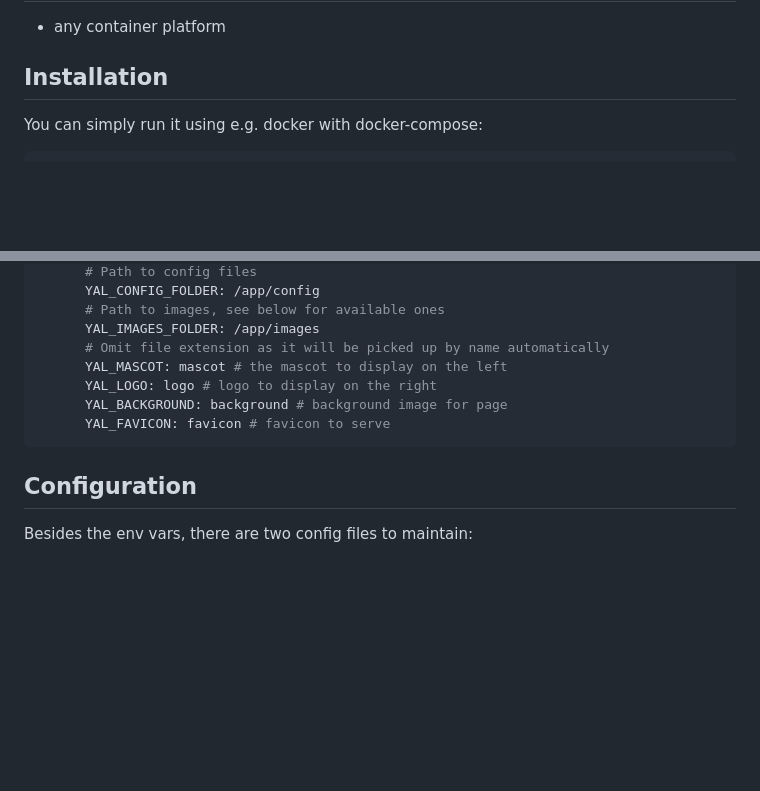
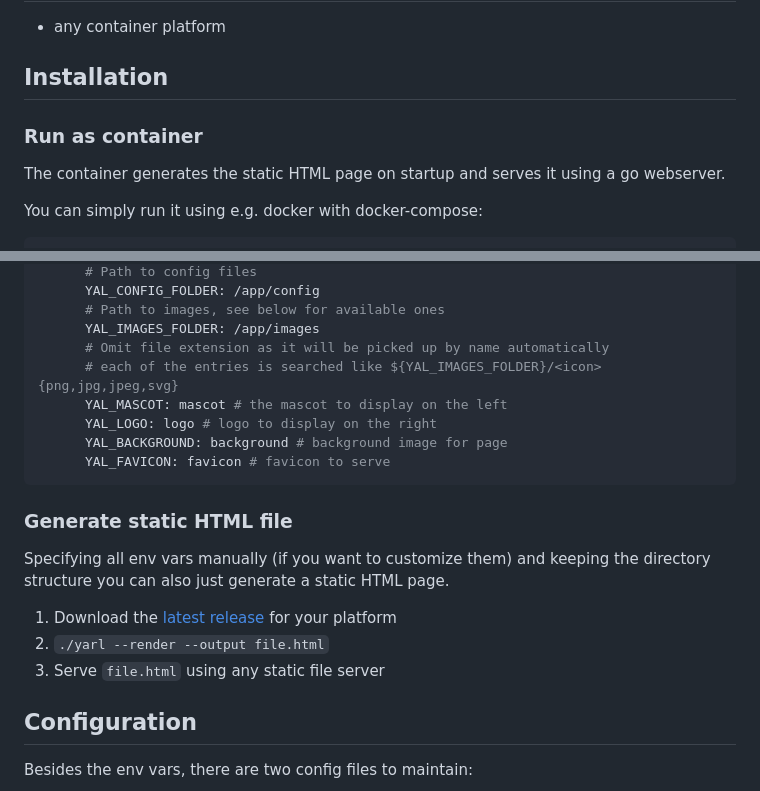
Before and after one commit to timo-reymann/yal, a Markdown page: README.md, 2 parts joined by grey strips. GitHub-like rendering; blank space fills up the shorter version.

Commit message:
docs: Add instructions for just generating static HTML

````diff
--- a/README.md
+++ b/README.md
@@ -38,6 +38,10 @@ yal - Yet Another Landingpage
 
 ## Installation
 
+### Run as container
+
+The container generates the static HTML page on startup and serves it using a go webserver.
+
 You can simply run it using e.g. docker with docker-compose:
 
 ```yaml
@@ -62,11 +66,21 @@ services:
       # Path to images, see below for available ones
       YAL_IMAGES_FOLDER: /app/images
       # Omit file extension as it will be picked up by name automatically
+      # each of the entries is searched like ${YAL_IMAGES_FOLDER}/<icon>{png,jpg,jpeg,svg}
       YAL_MASCOT: mascot # the mascot to display on the left
       YAL_LOGO: logo # logo to display on the right
       YAL_BACKGROUND: background # background image for page
       YAL_FAVICON: favicon # favicon to serve
 ```
+
+### Generate static HTML file
+
+Specifying all env vars manually (if you want to customize them) and keeping the directory structure you can also just
+generate a static HTML page.
+
+1. Download the [latest release](https://github.com/timo-reymann/yal/releases/latest) for your platform
+2. `./yarl --render --output file.html`
+3. Serve `file.html` using any static file server
 
 ## Configuration
 
````
